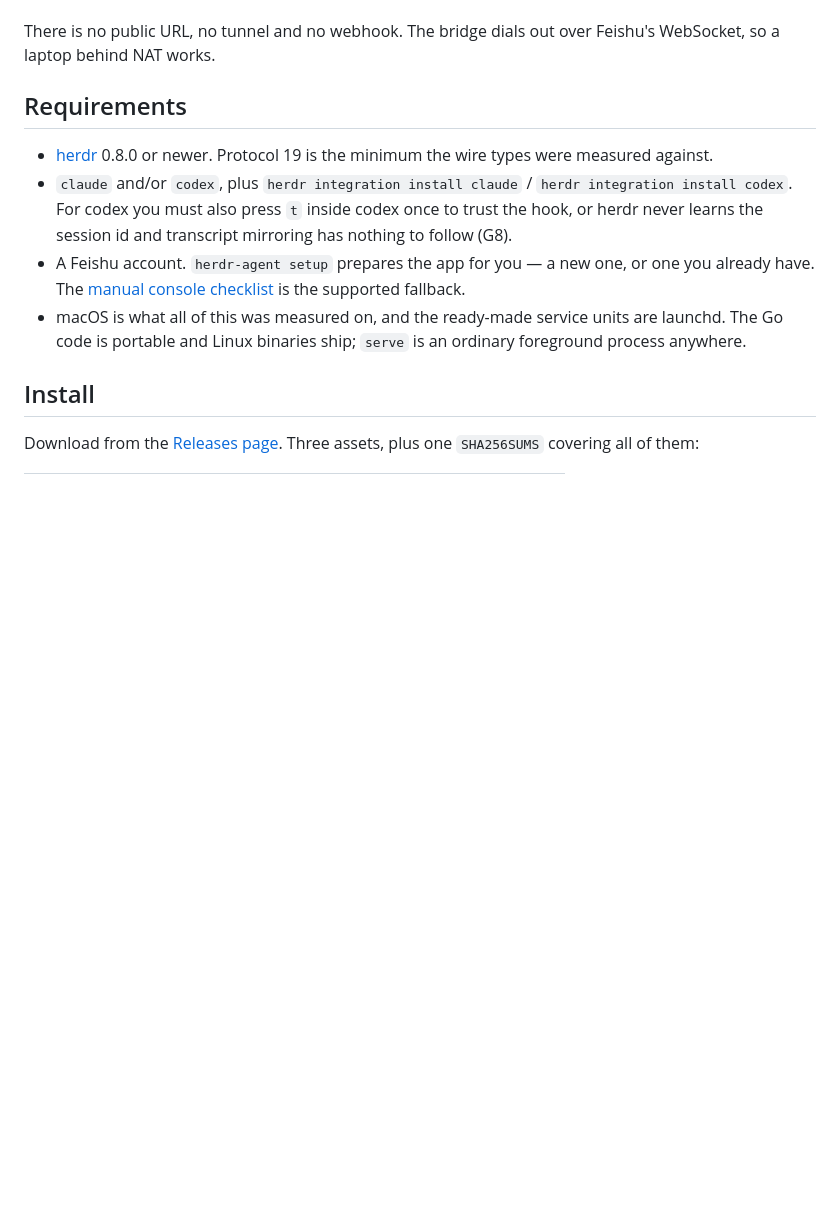
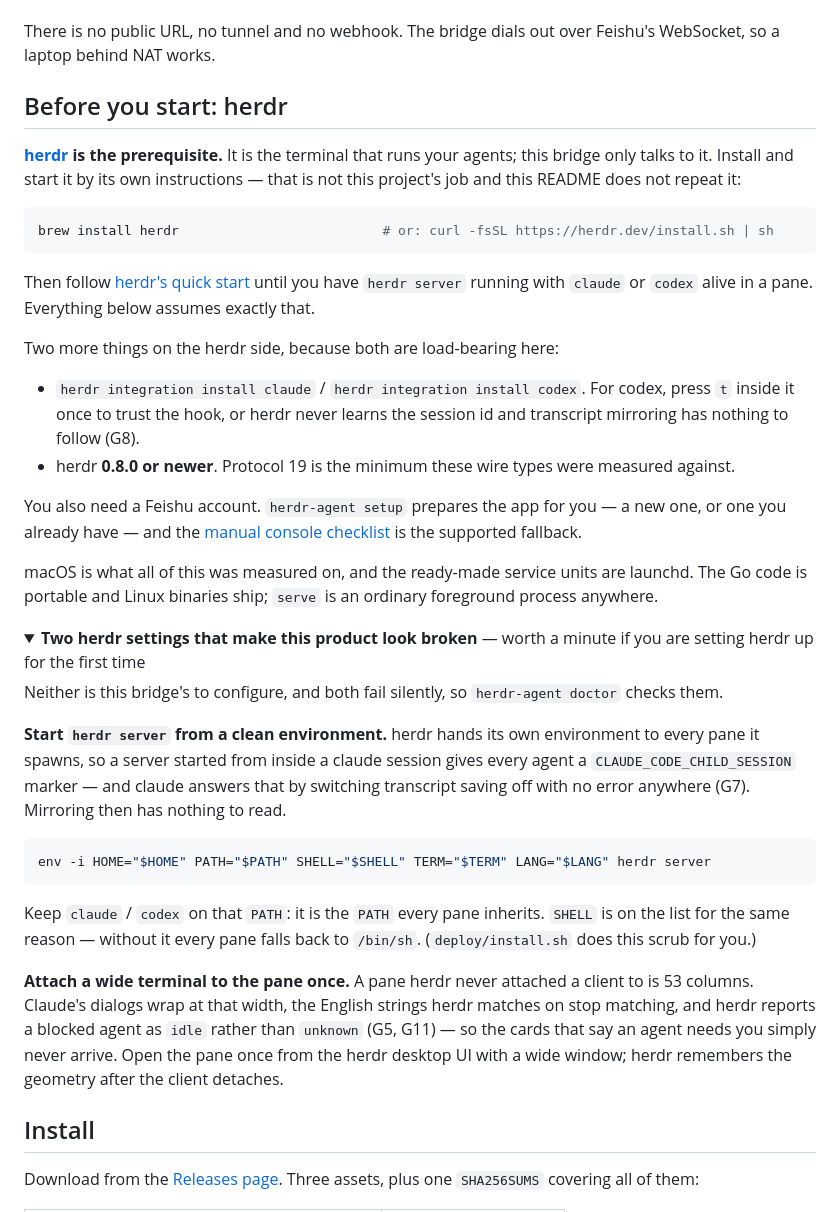
Before and after one commit to hewenyu/herdr-agent, a Markdown page: README.md, the part around one of its changes. Drawn GitHub-style; folded sections open; blank space fills up the shorter version.

````diff
--- a/README.md
+++ b/README.md
@@ -9,15 +9,55 @@ one machine, one Feishu app, one `open_id` on the allowlist.
 There is no public URL, no tunnel and no webhook. The bridge dials out over Feishu's WebSocket, so a
 laptop behind NAT works.
 
-## Requirements
+## Before you start: herdr
 
-- [herdr](https://herdr.dev) 0.8.0 or newer. Protocol 19 is the minimum the wire types were measured
-  against.
-- `claude` and/or `codex`, plus `herdr integration install claude` / `herdr integration install
-  codex`. For codex you must also press `t` inside codex once to trust the hook, or herdr never
-  learns the session id and transcript mirroring has nothing to follow (G8).
-- A Feishu account. `herdr-agent setup` prepares the app for you — a new one, or one you already
-  have. The [manual console checklist](#feishu-console-checklist--the-manual-fallback) is the
-  supported fallback.
-- macOS is what all of this was measured on, and the ready-made service units are launchd. The Go
-  code is portable and Linux binaries ship; `serve` is an ordinary foreground process anywhere.
+**[herdr](https://herdr.dev) is the prerequisite.** It is the terminal that runs your agents; this
+bridge only talks to it. Install and start it by its own instructions — that is not this project's
+job and this README does not repeat it:
+
+```sh
+brew install herdr                          # or: curl -fsSL https://herdr.dev/install.sh | sh
+```
+
+Then follow [herdr's quick start](https://herdr.dev/docs/quick-start/) until you have `herdr server`
+running with `claude` or `codex` alive in a pane. Everything below assumes exactly that.
+
+Two more things on the herdr side, because both are load-bearing here:
+
+- `herdr integration install claude` / `herdr integration install codex`. For codex, press `t` inside
+  it once to trust the hook, or herdr never learns the session id and transcript mirroring has
+  nothing to follow (G8).
+- herdr **0.8.0 or newer**. Protocol 19 is the minimum these wire types were measured against.
+
+You also need a Feishu account. `herdr-agent setup` prepares the app for you — a new one, or one you
+already have — and the [manual console checklist](#feishu-console-checklist--the-manual-fallback) is
+the supported fallback.
+
+macOS is what all of this was measured on, and the ready-made service units are launchd. The Go code
+is portable and Linux binaries ship; `serve` is an ordinary foreground process anywhere.
+
+<details>
+<summary><b>Two herdr settings that make this product look broken</b> — worth a minute if you are
+setting herdr up for the first time</summary>
+
+Neither is this bridge's to configure, and both fail silently, so `herdr-agent doctor` checks them.
+
+**Start `herdr server` from a clean environment.** herdr hands its own environment to every pane it
+spawns, so a server started from inside a claude session gives every agent a
+`CLAUDE_CODE_CHILD_SESSION` marker — and claude answers that by switching transcript saving off with
+no error anywhere (G7). Mirroring then has nothing to read.
+
+```sh
+env -i HOME="$HOME" PATH="$PATH" SHELL="$SHELL" TERM="$TERM" LANG="$LANG" herdr server
+```
+
+Keep `claude` / `codex` on that `PATH`: it is the `PATH` every pane inherits. `SHELL` is on the list
+for the same reason — without it every pane falls back to `/bin/sh`. (`deploy/install.sh` does this
+scrub for you.)
+
+**Attach a wide terminal to the pane once.** A pane herdr never attached a client to is 53 columns.
+Claude's dialogs wrap at that width, the English strings herdr matches on stop matching, and herdr
+reports a blocked agent as `idle` rather than `unknown` (G5, G11) — so the cards that say an agent
+needs you simply never arrive. Open the pane once from the herdr desktop UI with a wide window; herdr
+remembers the geometry after the client detaches.
+
````
Also changed, not shown: other parts of README.md (+16 -47 lines).
